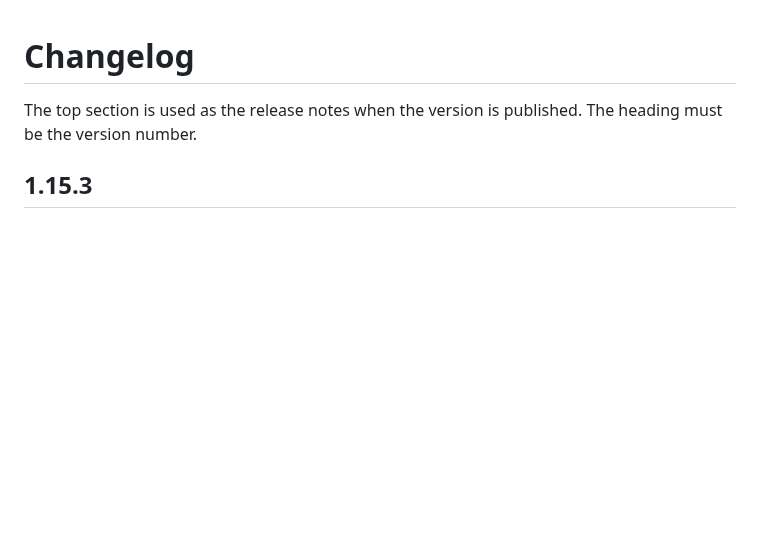
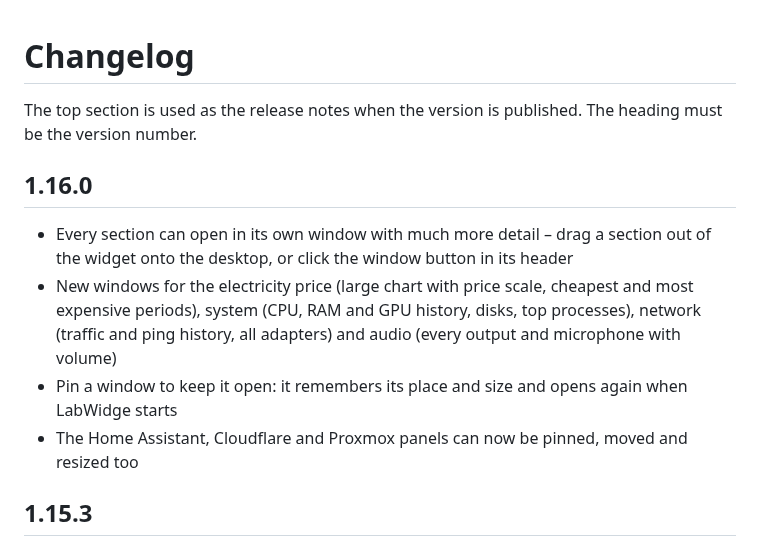
Before and after one commit to Karalumpas/LabWidge, a Markdown page: CHANGELOG.md, the part around the change. GitHub-like rendering; blank space fills up the shorter version.

```diff
--- a/CHANGELOG.md
+++ b/CHANGELOG.md
@@ -1,6 +1,12 @@
 # Changelog
 
 The top section is used as the release notes when the version is published. The heading must be the version number.
+
+## 1.16.0
+- Every section can open in its own window with much more detail – drag a section out of the widget onto the desktop, or click the window button in its header
+- New windows for the electricity price (large chart with price scale, cheapest and most expensive periods), system (CPU, RAM and GPU history, disks, top processes), network (traffic and ping history, all adapters) and audio (every output and microphone with volume)
+- Pin a window to keep it open: it remembers its place and size and opens again when LabWidge starts
+- The Home Assistant, Cloudflare and Proxmox panels can now be pinned, moved and resized too
 
 ## 1.15.3
 - Expanded sections can now be dragged past shorter ones – e.g. an open System section above Cloudflare – without collapsing them first
```
Also changed, not shown: README.md (+13 -0 lines), docs/images/compact-dark.png, docs/images/hero.png, docs/images/widget-dark.png, docs/images/widget-light.png, docs/images/windows.png (added), 2 other files.
